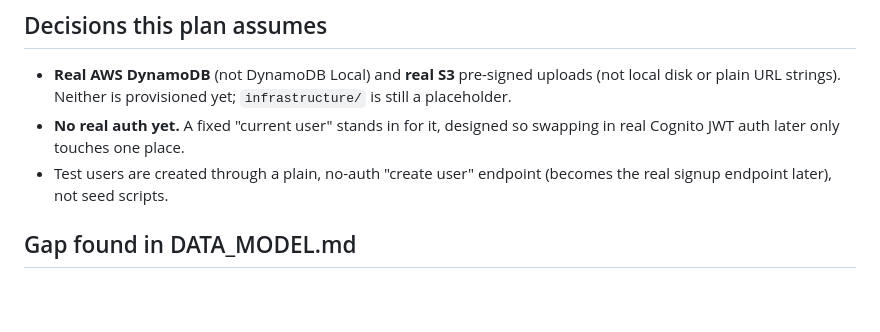
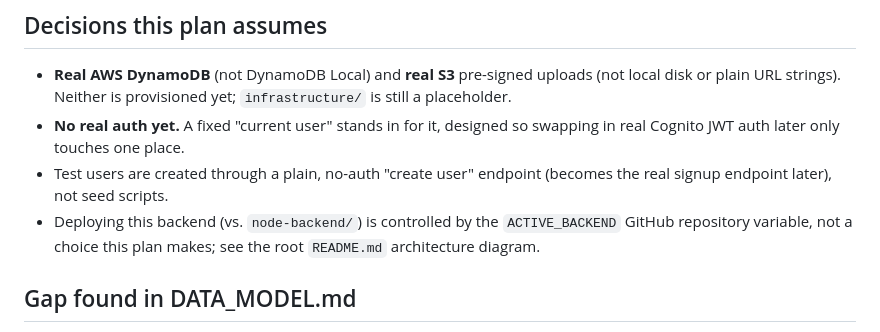
Before and after one commit to daver-dev/frenli, a Markdown page: java-backend/PLAN.md, the part around the change. GitHub-like rendering; blank space fills up the shorter version.

```diff
--- a/java-backend/PLAN.md
+++ b/java-backend/PLAN.md
@@ -15,6 +15,9 @@ beyond this list is in scope yet.
   swapping in real Cognito JWT auth later only touches one place.
 - Test users are created through a plain, no-auth "create user" endpoint
   (becomes the real signup endpoint later), not seed scripts.
+- Deploying this backend (vs. `node-backend/`) is controlled by the
+  `ACTIVE_BACKEND` GitHub repository variable, not a choice this plan makes;
+  see the root `README.md` architecture diagram.
 
 ## Gap found in DATA_MODEL.md
 
```
Also changed, not shown: README.md (+29 -19 lines).
